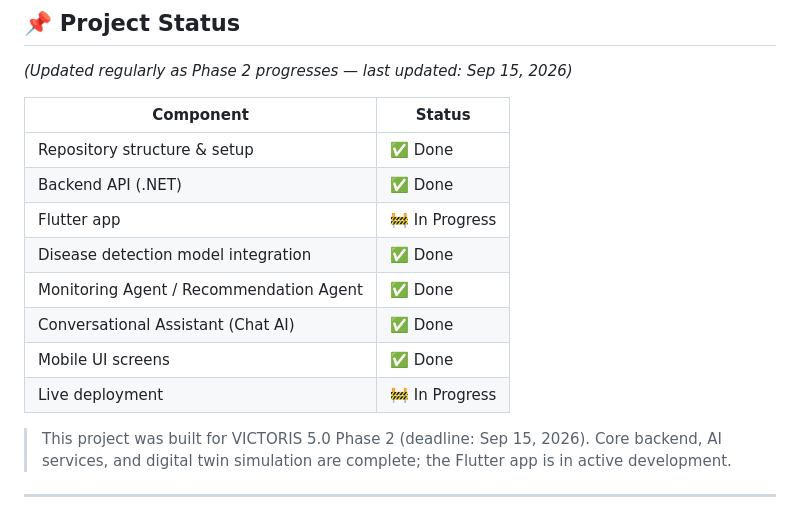
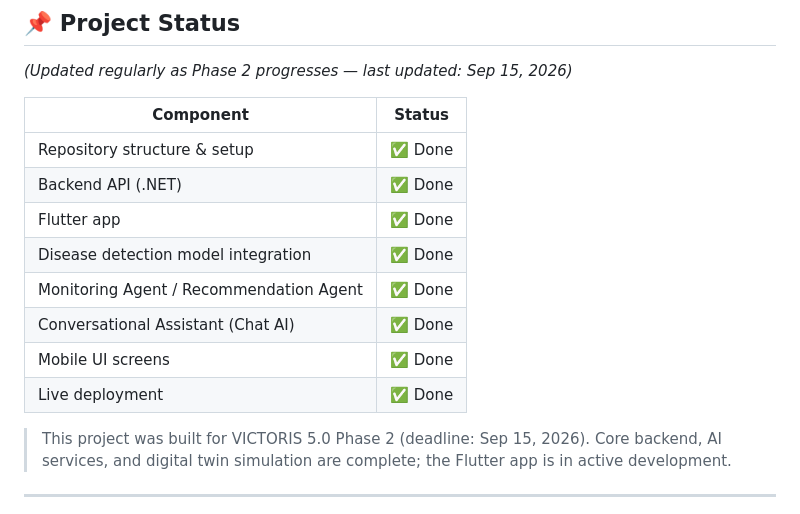
Before and after one commit to AhmedGamaal/HydroNex, a Markdown page: README.md, the part around the change. Drawn GitHub-style.

Commit message:
Update Flutter app and live deployment status to Done

```diff
--- a/README.md
+++ b/README.md
@@ -17,12 +17,12 @@ Built for **VICTORIS 5.0** — IEEE Mansoura Student Branch × IEEE Computer Soc
 |---|---|
 | Repository structure & setup | ✅ Done |
 | Backend API (.NET) | ✅ Done |
-| Flutter app | 🚧 In Progress |
+| Flutter app | ✅ Done |
 | Disease detection model integration | ✅ Done |
 | Monitoring Agent / Recommendation Agent | ✅ Done |
 | Conversational Assistant (Chat AI) | ✅ Done |
 | Mobile UI screens | ✅ Done  |
-| Live deployment | 🚧 In Progress |
+| Live deployment | ✅ Done |
 
 > This project was built for VICTORIS 5.0 Phase 2 (deadline: Sep 15, 2026). Core backend, AI services, and digital twin simulation are complete; the Flutter app is in active development.
 
```
